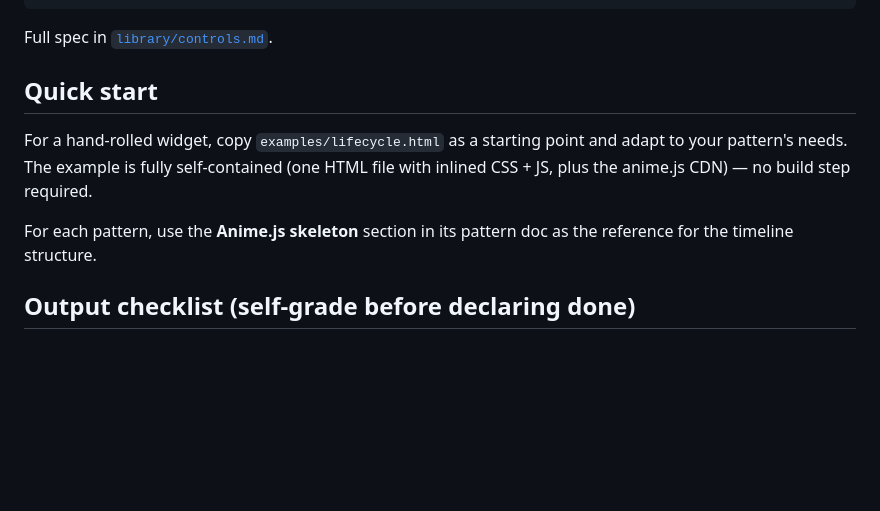
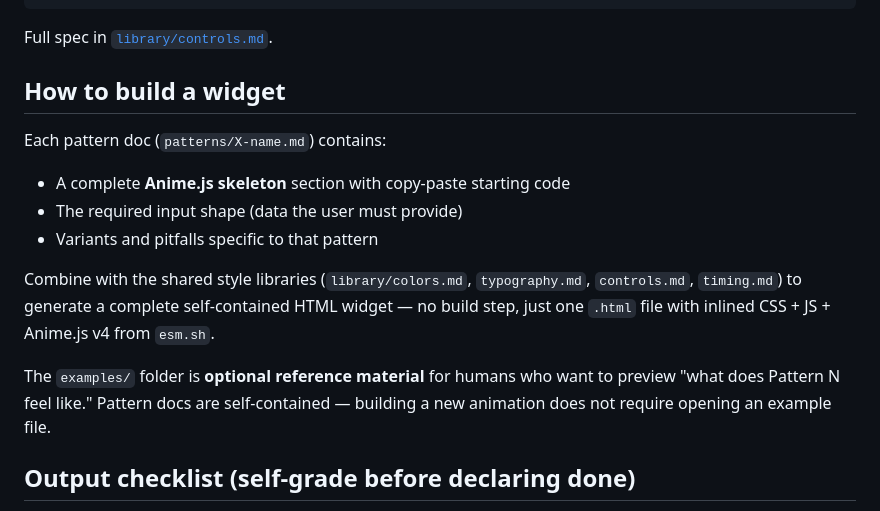
Before and after one commit to NightZpy/explanatory-animations-skill, a Markdown page: SKILL.md, the part around the change. Rendered like a GitHub page; blank space fills up the shorter version.

Commit message:
Clarify: examples/ is optional reference material, pattern docs are self-contained
The skill is a guide, not a gallery. Pattern docs in patterns/X-name.md
contain everything Claude needs to build a widget from scratch:
  - Complete Anime.js skeleton (copy-paste starting code)
  - Required input shape
  - Variants per pattern
  - Pitfalls and recommended CSS

The library/ docs supply the palette / typography / icons / controls /
timing / export contracts shared across patterns.

examples/ exists so a human can visually preview 'what Pattern N feels
like' before commissioning one, or so Claude can sanity-check an
unfamiliar effect. Neither is required to generate a working animation
- Claude reads SKILL.md + the relevant pattern doc and emits the widget.

```diff
--- a/SKILL.md
+++ b/SKILL.md
@@ -104,11 +104,16 @@ For creator content the user picks the effect directly — there's rarely a "wro
 
 Full spec in [`library/controls.md`](./library/controls.md).
 
-## Quick start
+## How to build a widget
 
-For a hand-rolled widget, copy `examples/lifecycle.html` as a starting point and adapt to your pattern's needs. The example is fully self-contained (one HTML file with inlined CSS + JS, plus the anime.js CDN) — no build step required.
+Each pattern doc (`patterns/X-name.md`) contains:
+- A complete **Anime.js skeleton** section with copy-paste starting code
+- The required input shape (data the user must provide)
+- Variants and pitfalls specific to that pattern
 
-For each pattern, use the **Anime.js skeleton** section in its pattern doc as the reference for the timeline structure.
+Combine with the shared style libraries (`library/colors.md`, `typography.md`, `controls.md`, `timing.md`) to generate a complete self-contained HTML widget — no build step, just one `.html` file with inlined CSS + JS + Anime.js v4 from `esm.sh`.
+
+The `examples/` folder is **optional reference material** for humans who want to preview "what does Pattern N feel like." Pattern docs are self-contained — building a new animation does not require opening an example file.
 
 ## Output checklist (self-grade before declaring done)
 
```
Also changed, not shown: README.md (+4 -2 lines).
